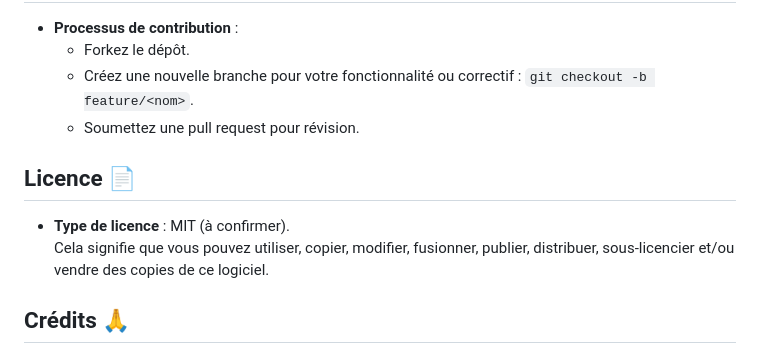
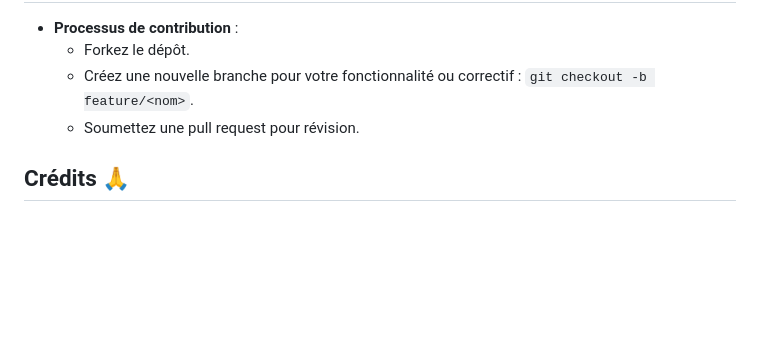
Before and after one commit to hbadir-habinou/Don_De_Sang, a Markdown page: README.md, the part around the change. GitHub-like rendering; blank space fills up the shorter version.

Commit message:
Remove license information from README
Removed license section from the README.

```diff
--- a/README.md
+++ b/README.md
@@ -128,11 +128,6 @@
   - Créez une nouvelle branche pour votre fonctionnalité ou correctif : `git checkout -b feature/<nom>`.
   - Soumettez une pull request pour révision.
 
-## Licence 📄
-
-- **Type de licence** : MIT (à confirmer).
-  Cela signifie que vous pouvez utiliser, copier, modifier, fusionner, publier, distribuer, sous-licencier et/ou vendre des copies de ce logiciel.
-
 ## Crédits 🙏
 
 - **Développeur** : CodeStorm team
```
